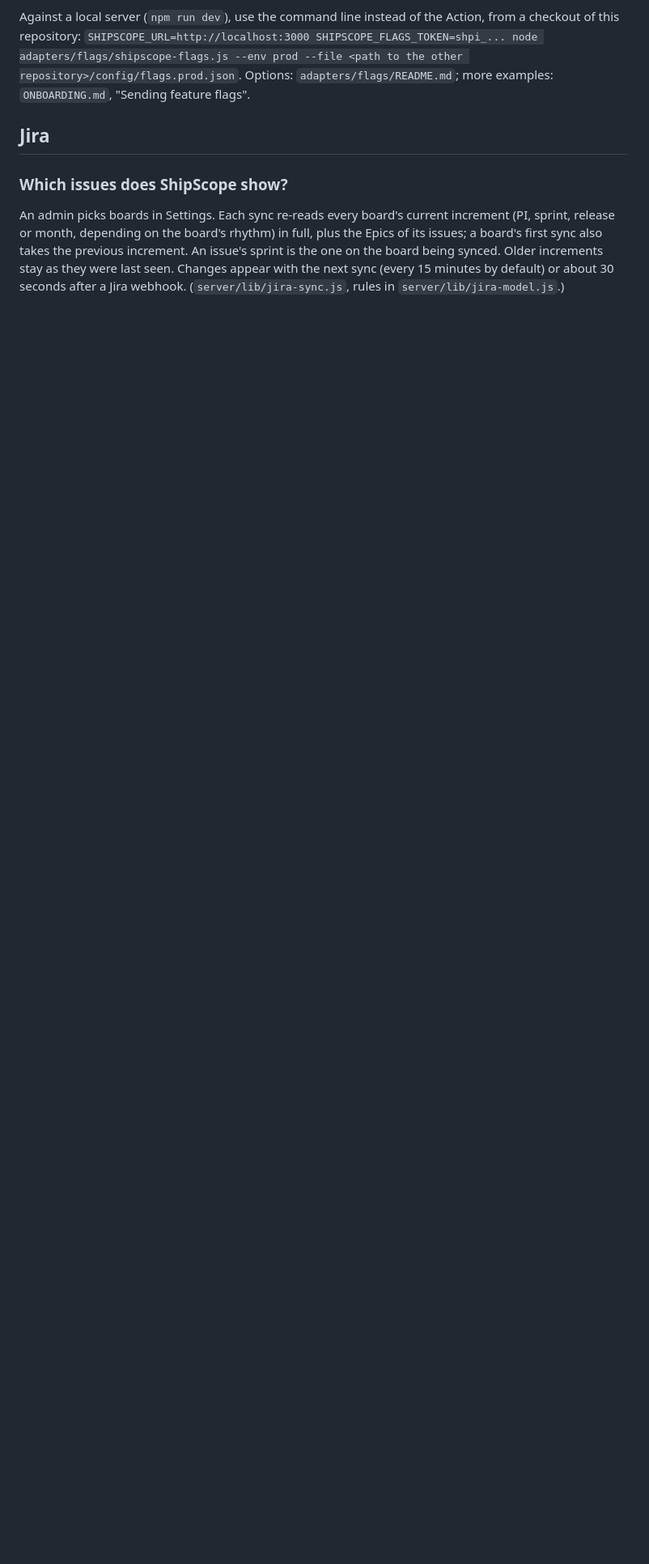
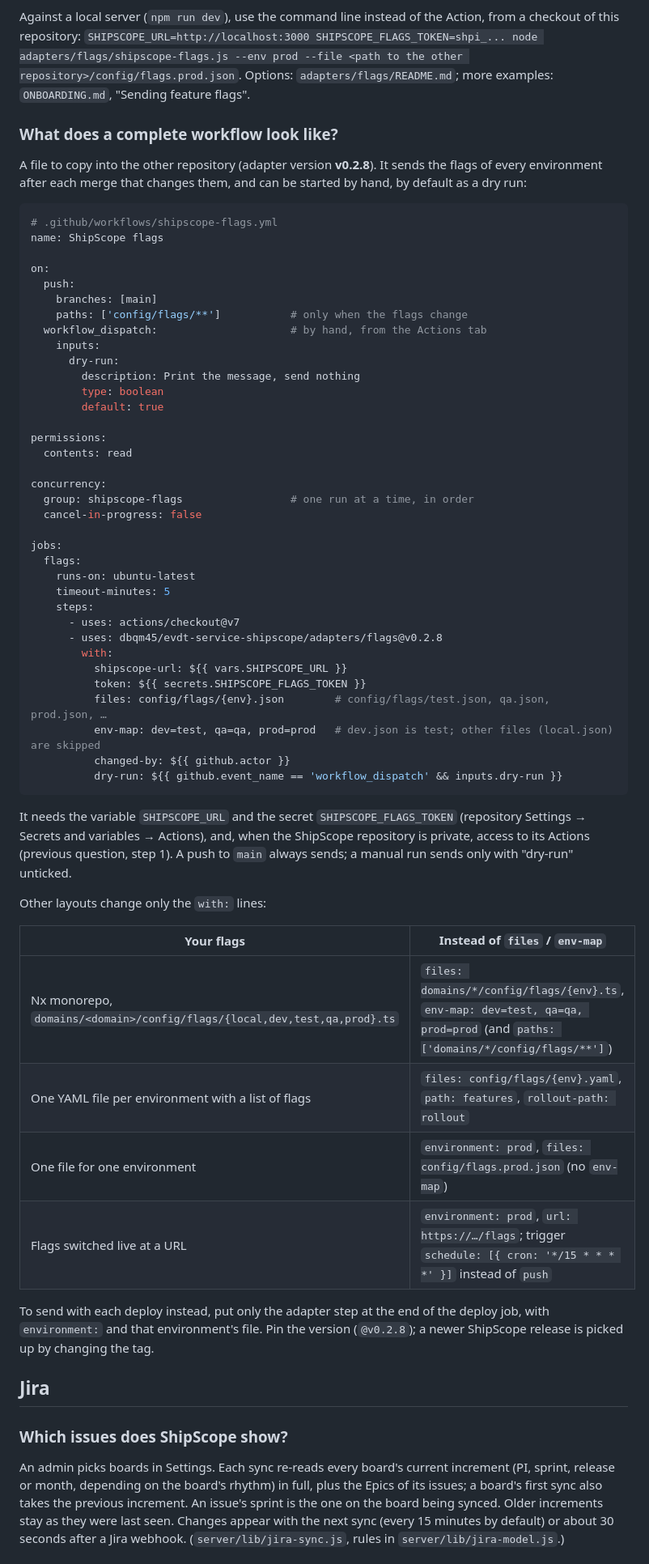
Before and after one commit to dbqm45/evdt-service-shipscope, a Markdown page: FAQ.md, the part around one of its changes. Shown at 81% size. Drawn GitHub-style; blank space fills up the shorter version.

````diff
--- a/FAQ.md
+++ b/FAQ.md
@@ -178,6 +178,65 @@ Against a local server (`npm run dev`), use the command line instead of the Acti
 repository: `SHIPSCOPE_URL=http://localhost:3000 SHIPSCOPE_FLAGS_TOKEN=shpi_... node adapters/flags/shipscope-flags.js
 --env prod --file <path to the other repository>/config/flags.prod.json`. Options: `adapters/flags/README.md`;
 more examples: `ONBOARDING.md`, "Sending feature flags".
+
+### What does a complete workflow look like?
+
+A file to copy into the other repository (adapter version **v0.2.8**). It sends the flags of every environment after
+each merge that changes them, and can be started by hand, by default as a dry run:
+
+```yaml
+# .github/workflows/shipscope-flags.yml
+name: ShipScope flags
+
+on:
+  push:
+    branches: [main]
+    paths: ['config/flags/**']           # only when the flags change
+  workflow_dispatch:                     # by hand, from the Actions tab
+    inputs:
+      dry-run:
+        description: Print the message, send nothing
+        type: boolean
+        default: true
+
+permissions:
+  contents: read
+
+concurrency:
+  group: shipscope-flags                 # one run at a time, in order
+  cancel-in-progress: false
+
+jobs:
+  flags:
+    runs-on: ubuntu-latest
+    timeout-minutes: 5
+    steps:
+      - uses: actions/checkout@v7
+      - uses: dbqm45/evdt-service-shipscope/adapters/flags@v0.2.8
+        with:
+          shipscope-url: ${{ vars.SHIPSCOPE_URL }}
+          token: ${{ secrets.SHIPSCOPE_FLAGS_TOKEN }}
+          files: config/flags/{env}.json        # config/flags/test.json, qa.json, prod.json, …
+          env-map: dev=test, qa=qa, prod=prod   # dev.json is test; other files (local.json) are skipped
+          changed-by: ${{ github.actor }}
+          dry-run: ${{ github.event_name == 'workflow_dispatch' && inputs.dry-run }}
+```
+
+It needs the variable `SHIPSCOPE_URL` and the secret `SHIPSCOPE_FLAGS_TOKEN` (repository Settings → Secrets and
+variables → Actions), and, when the ShipScope repository is private, access to its Actions (previous question, step 1).
+A push to `main` always sends; a manual run sends only with "dry-run" unticked.
+
+Other layouts change only the `with:` lines:
+
+| Your flags | Instead of `files` / `env-map` |
+| --- | --- |
+| Nx monorepo, `domains/<domain>/config/flags/{local,dev,test,qa,prod}.ts` | `files: domains/*/config/flags/{env}.ts`, `env-map: dev=test, qa=qa, prod=prod` (and `paths: ['domains/*/config/flags/**']`) |
+| One YAML file per environment with a list of flags | `files: config/flags/{env}.yaml`, `path: features`, `rollout-path: rollout` |
+| One file for one environment | `environment: prod`, `files: config/flags.prod.json` (no `env-map`) |
+| Flags switched live at a URL | `environment: prod`, `url: https://…/flags`; trigger `schedule: [{ cron: '*/15 * * * *' }]` instead of `push` |
+
+To send with each deploy instead, put only the adapter step at the end of the deploy job, with `environment:` and that
+environment's file. Pin the version (`@v0.2.8`); a newer ShipScope release is picked up by changing the tag.
 
 ## Jira
 
````
Also changed, not shown: other parts of FAQ.md (+1 -1 lines), FAQ.pl.md (+60 -1 lines).
